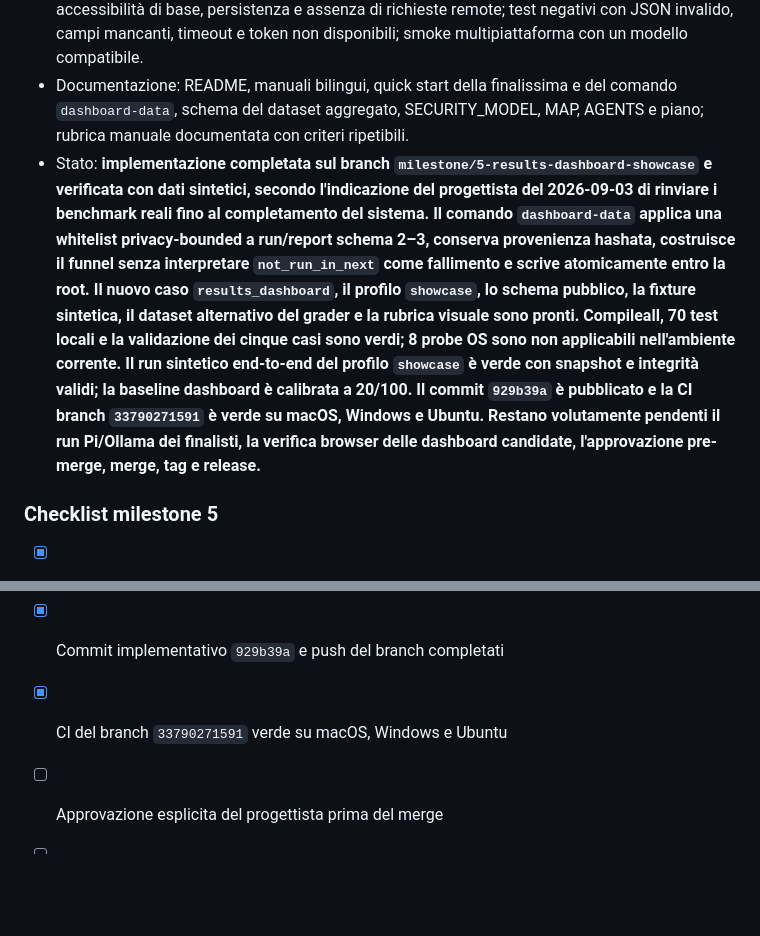
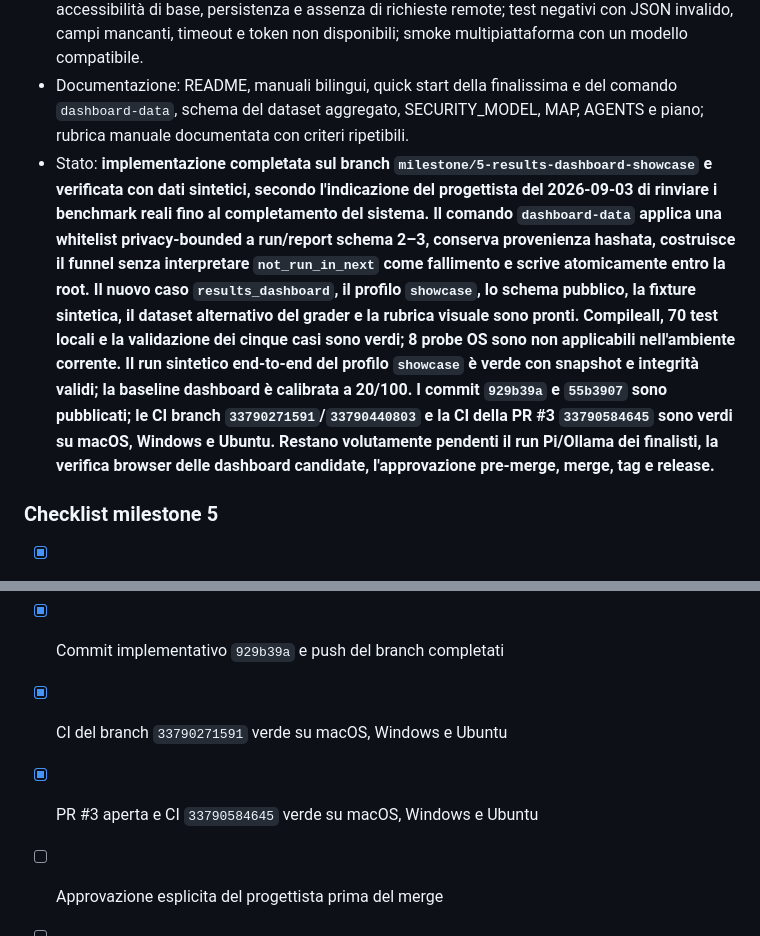
Before and after one commit to gloutchov/MyBenchmark, a Markdown page: PLAN.md, 2 parts joined by grey strips. Drawn GitHub-style; blank space fills up the shorter version.

Commit message:
docs: record milestone 5 pull request

```diff
--- a/PLAN.md
+++ b/PLAN.md
@@ -211,7 +211,7 @@ Versione corrente / Current version: **0.5.0**
 - Criteri di accettazione: tutti i finalisti ricevono la stessa copia immutabile dei report reali selezionati e gli stessi limiti; il dataset aggregato distingue run e profili e non contiene percorsi assoluti, comandi, prompt, risposte integrali, log o altri dati non necessari; la dashboard funziona completamente offline, non modifica i dati sorgente e non contiene valori o nomi di modelli hardcoded; i dati visualizzati corrispondono ai report e nuovi report compatibili possono essere importati localmente; funnel, classifiche separate, filtri, ordinamento, dettagli, lingua e tema sono operativi; gli stati anomali sono leggibili; il grader automatico ha massimo 100 punti, mantiene la fixture iniziale sotto la soglia di completamento e verifica la generalità con un secondo dataset non fornito nel prompt; il punteggio tecnico resta distinto dalla valutazione visuale umana; workspace, patch e istruzioni di avvio restano disponibili per la revisione finale.
 - Test: calibrazione del grader; unit test per aggregazione, whitelist, provenienza e compatibilità schema; verifica che l'export non includa percorsi, prompt, comandi o log; test delle trasformazioni con un dataset alternativo per rilevare valori hardcoded; test di integrazione dell'app; test browser per importazione locale, funnel, filtri, ordinamento, responsive, accessibilità di base, persistenza e assenza di richieste remote; test negativi con JSON invalido, campi mancanti, timeout e token non disponibili; smoke multipiattaforma con un modello compatibile.
 - Documentazione: README, manuali bilingui, quick start della finalissima e del comando `dashboard-data`, schema del dataset aggregato, SECURITY_MODEL, MAP, AGENTS e piano; rubrica manuale documentata con criteri ripetibili.
-- Stato: **implementazione completata sul branch `milestone/5-results-dashboard-showcase` e verificata con dati sintetici, secondo l'indicazione del progettista del 2026-09-03 di rinviare i benchmark reali fino al completamento del sistema. Il comando `dashboard-data` applica una whitelist privacy-bounded a run/report schema 2–3, conserva provenienza hashata, costruisce il funnel senza interpretare `not_run_in_next` come fallimento e scrive atomicamente entro la root. Il nuovo caso `results_dashboard`, il profilo `showcase`, lo schema pubblico, la fixture sintetica, il dataset alternativo del grader e la rubrica visuale sono pronti. Compileall, 70 test locali e la validazione dei cinque casi sono verdi; 8 probe OS sono non applicabili nell'ambiente corrente. Il run sintetico end-to-end del profilo `showcase` è verde con snapshot e integrità validi; la baseline dashboard è calibrata a 20/100. Il commit `929b39a` è pubblicato e la CI branch `33790271591` è verde su macOS, Windows e Ubuntu. Restano volutamente pendenti il run Pi/Ollama dei finalisti, la verifica browser delle dashboard candidate, l'approvazione pre-merge, merge, tag e release.**
+- Stato: **implementazione completata sul branch `milestone/5-results-dashboard-showcase` e verificata con dati sintetici, secondo l'indicazione del progettista del 2026-09-03 di rinviare i benchmark reali fino al completamento del sistema. Il comando `dashboard-data` applica una whitelist privacy-bounded a run/report schema 2–3, conserva provenienza hashata, costruisce il funnel senza interpretare `not_run_in_next` come fallimento e scrive atomicamente entro la root. Il nuovo caso `results_dashboard`, il profilo `showcase`, lo schema pubblico, la fixture sintetica, il dataset alternativo del grader e la rubrica visuale sono pronti. Compileall, 70 test locali e la validazione dei cinque casi sono verdi; 8 probe OS sono non applicabili nell'ambiente corrente. Il run sintetico end-to-end del profilo `showcase` è verde con snapshot e integrità validi; la baseline dashboard è calibrata a 20/100. I commit `929b39a` e `55b3907` sono pubblicati; le CI branch `33790271591`/`33790440803` e la CI della PR #3 `33790584645` sono verdi su macOS, Windows e Ubuntu. Restano volutamente pendenti il run Pi/Ollama dei finalisti, la verifica browser delle dashboard candidate, l'approvazione pre-merge, merge, tag e release.**
 
 ### Checklist milestone 5
 
@@ -238,5 +238,6 @@ Versione corrente / Current version: **0.5.0**
 - [ ] Verifica browser responsive, tema, lingua, tastiera, import locale e assenza rete sui candidati reali
 - [x] Commit implementativo `929b39a` e push del branch completati
 - [x] CI del branch `33790271591` verde su macOS, Windows e Ubuntu
+- [x] PR #3 aperta e CI `33790584645` verde su macOS, Windows e Ubuntu
 - [ ] Approvazione esplicita del progettista prima del merge
 - [ ] Merge verso `main`, tag `v0.5.0`, GitHub release e rimozione branch dopo tutte le verifiche
```
